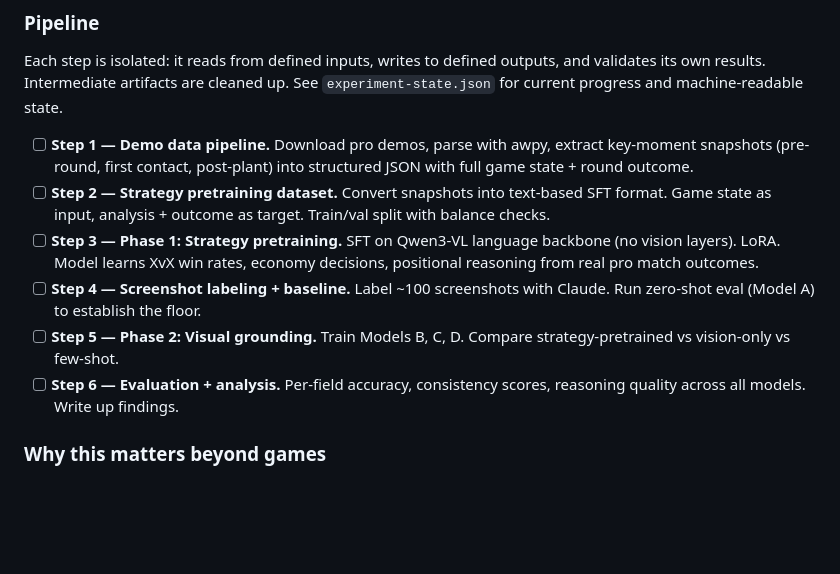
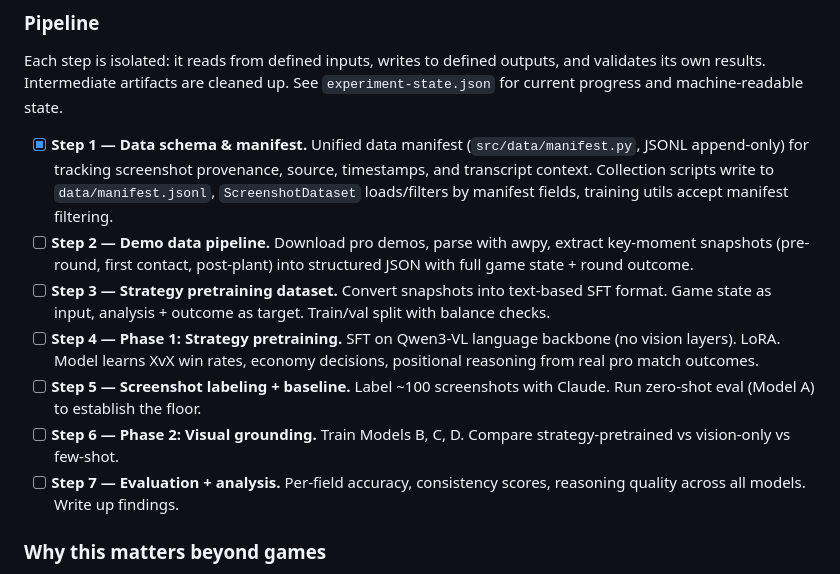
Before and after one commit to skkwowee/chimera, a Markdown page: README.md, the part around the change. GitHub-like rendering; blank space fills up the shorter version.

Commit message:
Update experiment harness: add Step 1 (data schema) as completed, renumber remaining steps
The manifest schema work is done — add it as a completed step and
shift the pipeline steps to reflect current progress. Old pre-manifest
sample data removed from disk (untracked).

Co-Authored-By: Claude Opus 4.6 <noreply@anthropic.com>

```diff
--- a/README.md
+++ b/README.md
@@ -262,12 +262,13 @@ If C > B, pretraining helps. If D ≈ B, pretraining reduces data requirements.
 
 Each step is isolated: it reads from defined inputs, writes to defined outputs, and validates its own results. Intermediate artifacts are cleaned up. See `experiment-state.json` for current progress and machine-readable state.
 
-- [ ] **Step 1 — Demo data pipeline.** Download pro demos, parse with awpy, extract key-moment snapshots (pre-round, first contact, post-plant) into structured JSON with full game state + round outcome.
-- [ ] **Step 2 — Strategy pretraining dataset.** Convert snapshots into text-based SFT format. Game state as input, analysis + outcome as target. Train/val split with balance checks.
-- [ ] **Step 3 — Phase 1: Strategy pretraining.** SFT on Qwen3-VL language backbone (no vision layers). LoRA. Model learns XvX win rates, economy decisions, positional reasoning from real pro match outcomes.
-- [ ] **Step 4 — Screenshot labeling + baseline.** Label ~100 screenshots with Claude. Run zero-shot eval (Model A) to establish the floor.
-- [ ] **Step 5 — Phase 2: Visual grounding.** Train Models B, C, D. Compare strategy-pretrained vs vision-only vs few-shot.
-- [ ] **Step 6 — Evaluation + analysis.** Per-field accuracy, consistency scores, reasoning quality across all models. Write up findings.
+- [x] **Step 1 — Data schema & manifest.** Unified data manifest (`src/data/manifest.py`, JSONL append-only) for tracking screenshot provenance, source, timestamps, and transcript context. Collection scripts write to `data/manifest.jsonl`, `ScreenshotDataset` loads/filters by manifest fields, training utils accept manifest filtering.
+- [ ] **Step 2 — Demo data pipeline.** Download pro demos, parse with awpy, extract key-moment snapshots (pre-round, first contact, post-plant) into structured JSON with full game state + round outcome.
+- [ ] **Step 3 — Strategy pretraining dataset.** Convert snapshots into text-based SFT format. Game state as input, analysis + outcome as target. Train/val split with balance checks.
+- [ ] **Step 4 — Phase 1: Strategy pretraining.** SFT on Qwen3-VL language backbone (no vision layers). LoRA. Model learns XvX win rates, economy decisions, positional reasoning from real pro match outcomes.
+- [ ] **Step 5 — Screenshot labeling + baseline.** Label ~100 screenshots with Claude. Run zero-shot eval (Model A) to establish the floor.
+- [ ] **Step 6 — Phase 2: Visual grounding.** Train Models B, C, D. Compare strategy-pretrained vs vision-only vs few-shot.
+- [ ] **Step 7 — Evaluation + analysis.** Per-field accuracy, consistency scores, reasoning quality across all models. Write up findings.
 
 ### Why this matters beyond games
 
```
